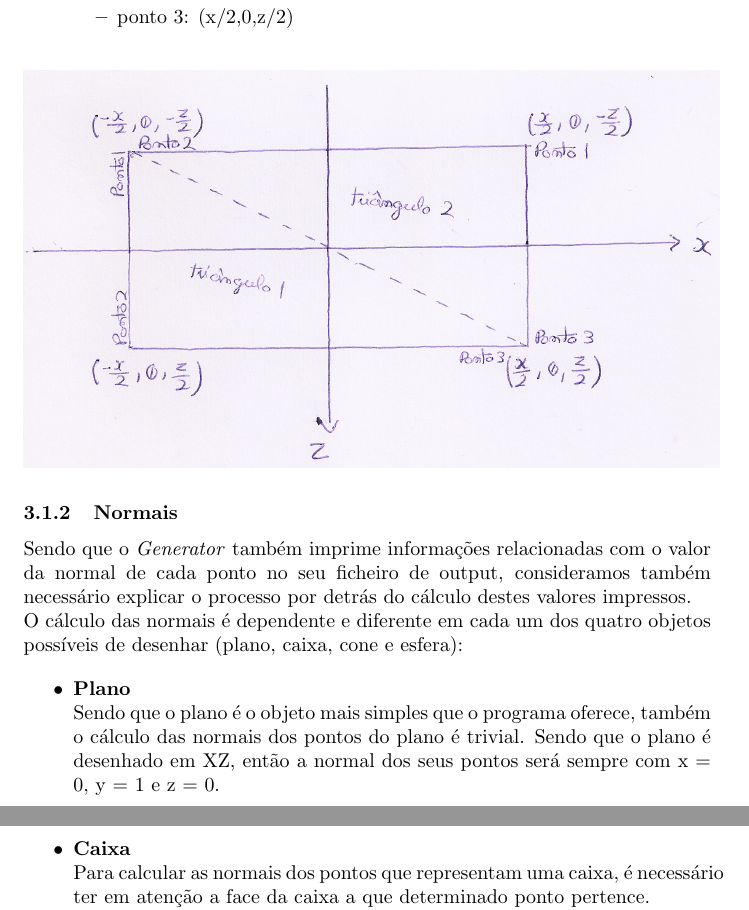
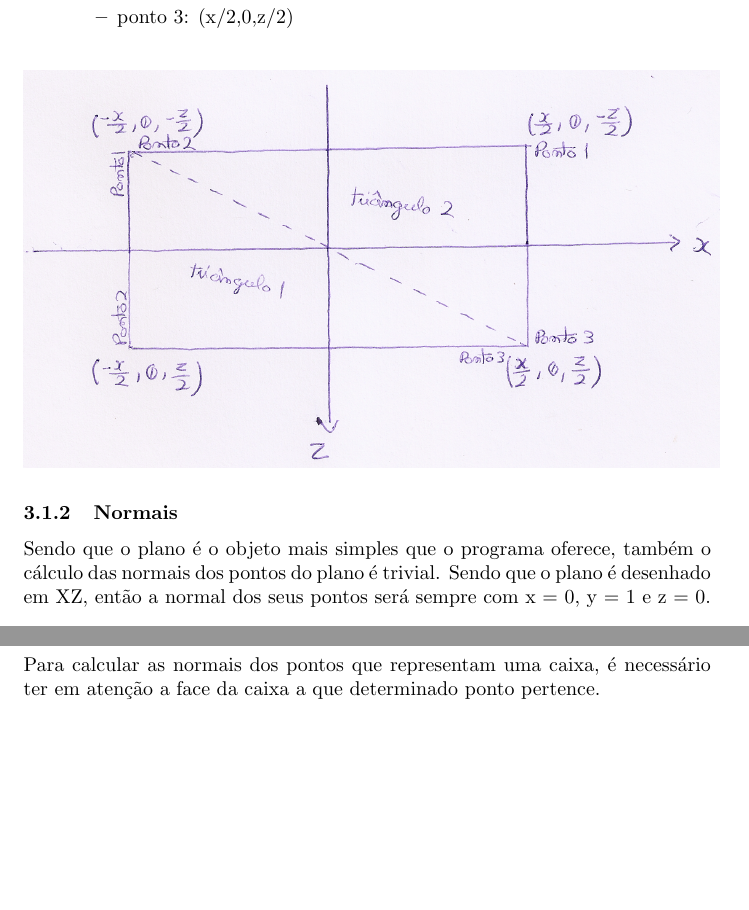
Before and after one commit to jcm300/3DEngine, a LaTeX document (tex/relatorio.tex): two parts of pages 6 and 7 of 30 before the commit and two parts of pages 6 and 12 of 31 after it, joined at a grey line, cut so that both start at the same text, the shorter picture padded with empty space. Compiled offline with pdfLaTeX.

Commit message:
some changes on report

```diff
--- a/tex/relatorio.tex
+++ b/tex/relatorio.tex
@@ -99,17 +99,7 @@ De modo a desenhar 2 triângulos são necessários 6 pontos:
 \end{figure}
 
 \subsubsection{Normais}
-
-Sendo que o \textit{Generator} também imprime informações relacionadas com o valor da normal de cada ponto no seu ficheiro de output, consideramos também necessário explicar o processo por detrás do cálculo destes valores impressos.\\
-O cálculo das normais é dependente e diferente em cada um dos quatro objetos possíveis de desenhar (plano, caixa, cone e esfera):
-
-\begin{itemize}
-\item \textbf{Plano}\\
 Sendo que o plano é o objeto mais simples que o programa oferece, também o cálculo das normais dos pontos do plano é trivial. Sendo que o plano é desenhado em XZ, então a normal dos seus pontos será sempre com x = 0, y = 1 e z = 0.
 \begin{verbatim}
 normal[0]=0.f; normal[1]=1.f; normal[2]=0.f;
 \end{verbatim}
-
-\item \textbf{Caixa}\\
-Para calcular as normais dos pontos que representam uma caixa, é necessário ter em atenção a face da caixa a que determinado ponto pertence.\\
-Desta forma, se um ponto pertencer a uma face no plano XZ, então o vetor da normal tem como valores x = 0 e z = 0, sendo que o valor de y depende da coordenada y deste mesmo ponto, se este valor for maior que zero, então o valor de y no vetor normal é 1 (face superior do cubo), caso contrário este y toma como valor -1 (face inferior).\\
```
Also changed, not shown: tex/relatorio.tex (17 more changed lines).
